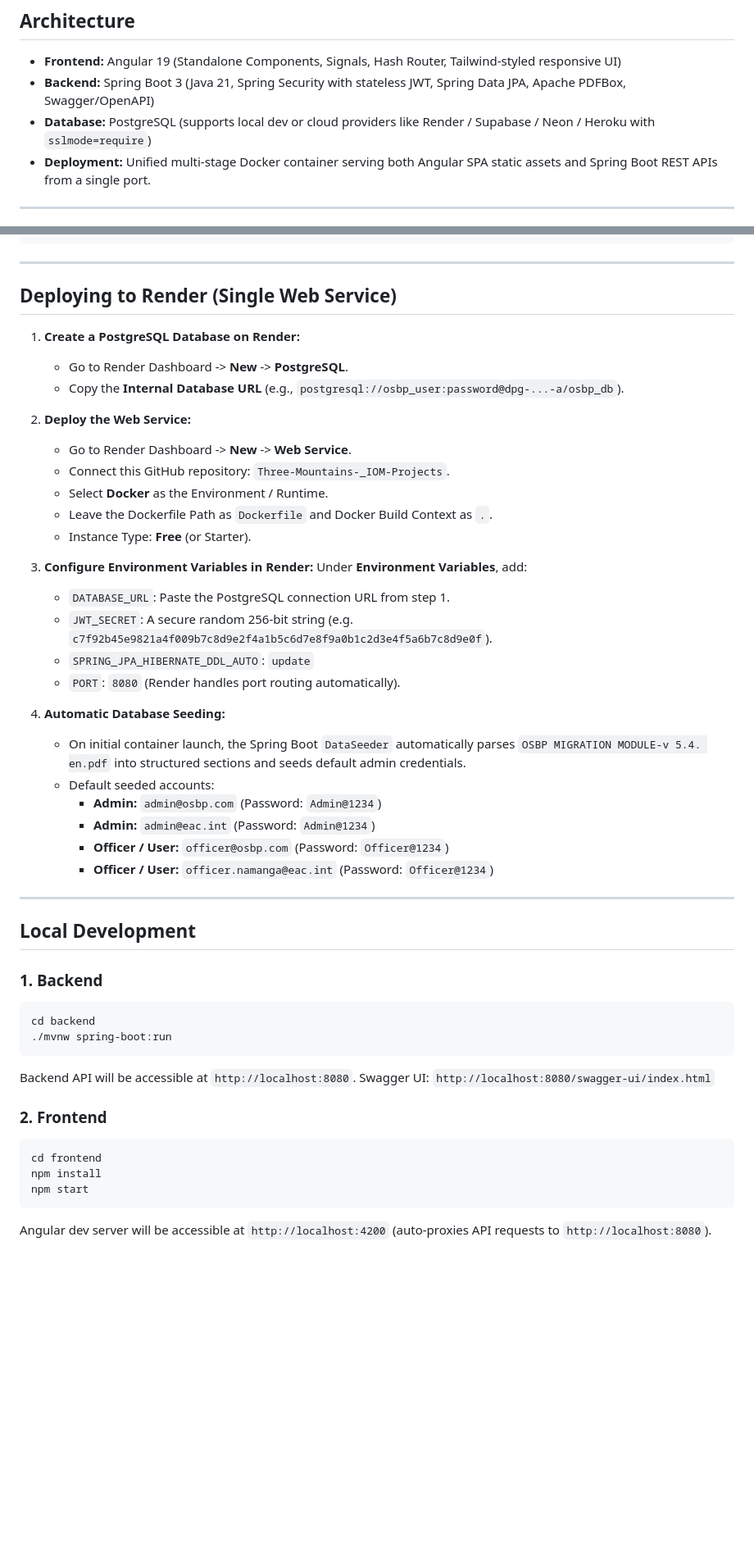
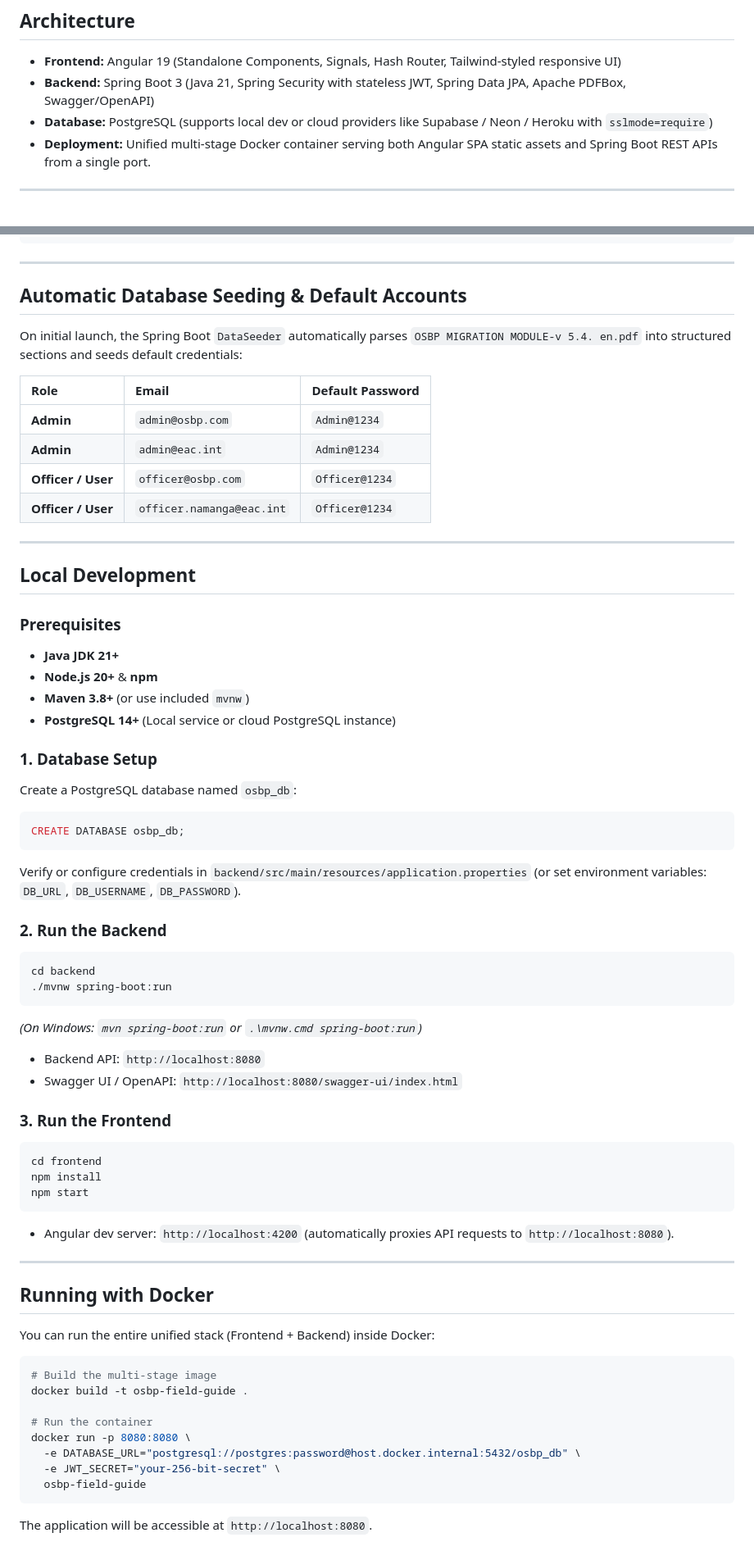
Before and after one commit to KAMBALENGUNUNU/Three-Mountains-_IOM-Projects, a Markdown page: README.md, 2 parts joined by grey strips. Shown at 82% size. Drawn GitHub-style; blank space fills up the shorter version.

Commit message:
docs: update README to remove Render deployment text and add local dev & contribution guide

````diff
--- a/README.md
+++ b/README.md
@@ -6,7 +6,7 @@ Unified full-stack application digitizing the East African Community (EAC) One-S
 
 - **Frontend:** Angular 19 (Standalone Components, Signals, Hash Router, Tailwind-styled responsive UI)
 - **Backend:** Spring Boot 3 (Java 21, Spring Security with stateless JWT, Spring Data JPA, Apache PDFBox, Swagger/OpenAPI)
-- **Database:** PostgreSQL (supports local dev or cloud providers like Render / Supabase / Neon / Heroku with `sslmode=require`)
+- **Database:** PostgreSQL (supports local dev or cloud providers like Supabase / Neon / Heroku with `sslmode=require`)
 - **Deployment:** Unified multi-stage Docker container serving both Angular SPA static assets and Spring Boot REST APIs from a single port.
 
 ---
@@ -31,50 +31,67 @@ Unified full-stack application digitizing the East African Community (EAC) One-S
 
 ---
 
-## Deploying to Render (Single Web Service)
+## Automatic Database Seeding & Default Accounts
 
-1. **Create a PostgreSQL Database on Render:**
-   - Go to Render Dashboard -> **New** -> **PostgreSQL**.
-   - Copy the **Internal Database URL** (e.g., `postgresql://osbp_user:password@dpg-...-a/osbp_db`).
+On initial launch, the Spring Boot `DataSeeder` automatically parses `OSBP MIGRATION MODULE-v 5.4. en.pdf` into structured sections and seeds default credentials:
 
-2. **Deploy the Web Service:**
-   - Go to Render Dashboard -> **New** -> **Web Service**.
-   - Connect this GitHub repository: `Three-Mountains-_IOM-Projects`.
-   - Select **Docker** as the Environment / Runtime.
-   - Leave the Dockerfile Path as `Dockerfile` and Docker Build Context as `.`.
-   - Instance Type: **Free** (or Starter).
-
-3. **Configure Environment Variables in Render:**
-   Under **Environment Variables**, add:
-   - `DATABASE_URL`: Paste the PostgreSQL connection URL from step 1.
-   - `JWT_SECRET`: A secure random 256-bit string (e.g. `c7f92b45e9821a4f009b7c8d9e2f4a1b5c6d7e8f9a0b1c2d3e4f5a6b7c8d9e0f`).
-   - `SPRING_JPA_HIBERNATE_DDL_AUTO`: `update`
-   - `PORT`: `8080` (Render handles port routing automatically).
-
-4. **Automatic Database Seeding:**
-   - On initial container launch, the Spring Boot `DataSeeder` automatically parses `OSBP MIGRATION MODULE-v 5.4. en.pdf` into structured sections and seeds default admin credentials.
-   - Default seeded accounts:
-     - **Admin:** `admin@osbp.com` (Password: `Admin@1234`)
-     - **Admin:** `admin@eac.int` (Password: `Admin@1234`)
-     - **Officer / User:** `officer@osbp.com` (Password: `Officer@1234`)
-     - **Officer / User:** `officer.namanga@eac.int` (Password: `Officer@1234`)
+| Role | Email | Default Password |
+| :--- | :--- | :--- |
+| **Admin** | `admin@osbp.com` | `Admin@1234` |
+| **Admin** | `admin@eac.int` | `Admin@1234` |
+| **Officer / User** | `officer@osbp.com` | `Officer@1234` |
+| **Officer / User** | `officer.namanga@eac.int` | `Officer@1234` |
 
 ---
 
 ## Local Development
 
-### 1. Backend
+### Prerequisites
+- **Java JDK 21+**
+- **Node.js 20+** & **npm**
+- **Maven 3.8+** (or use included `mvnw`)
+- **PostgreSQL 14+** (Local service or cloud PostgreSQL instance)
+
+### 1. Database Setup
+Create a PostgreSQL database named `osbp_db`:
+```sql
+CREATE DATABASE osbp_db;
+```
+Verify or configure credentials in `backend/src/main/resources/application.properties` (or set environment variables: `DB_URL`, `DB_USERNAME`, `DB_PASSWORD`).
+
+### 2. Run the Backend
 ```bash
 cd backend
 ./mvnw spring-boot:run
 ```
-Backend API will be accessible at `http://localhost:8080`.
-Swagger UI: `http://localhost:8080/swagger-ui/index.html`
+*(On Windows: `mvn spring-boot:run` or `.\mvnw.cmd spring-boot:run`)*
 
-### 2. Frontend
+- Backend API: `http://localhost:8080`
+- Swagger UI / OpenAPI: `http://localhost:8080/swagger-ui/index.html`
+
+### 3. Run the Frontend
 ```bash
 cd frontend
 npm install
 npm start
 ```
-Angular dev server will be accessible at `http://localhost:4200` (auto-proxies API requests to `http://localhost:8080`).
+- Angular dev server: `http://localhost:4200` (automatically proxies API requests to `http://localhost:8080`).
+
+---
+
+## Running with Docker
+
+You can run the entire unified stack (Frontend + Backend) inside Docker:
+
+```bash
+# Build the multi-stage image
+docker build -t osbp-field-guide .
+
+# Run the container
+docker run -p 8080:8080 \
+  -e DATABASE_URL="postgresql://postgres:password@host.docker.internal:5432/osbp_db" \
+  -e JWT_SECRET="your-256-bit-secret" \
+  osbp-field-guide
+```
+The application will be accessible at `http://localhost:8080`.
+
````
Also changed, not shown: other parts of README.md (+15 -0 lines).
